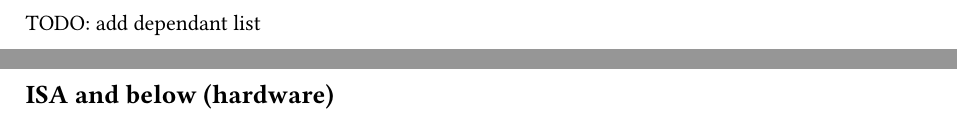
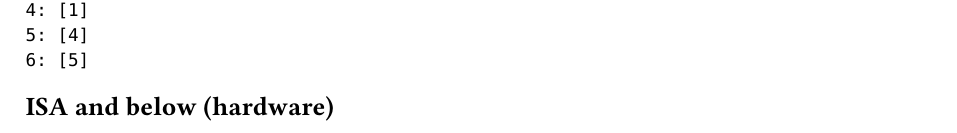
Before and after one commit to federico123579/HPPS24-Quantum-Simulation, a Typst document (docs/documentation.typ): two parts of pages 3 and 4 of 4 before the commit and part of page 4 of 4 after it, the two joined at a grey line, cut at the place of the change. Compiled offline with Typst 0.15.

Commit message:
add dependants list

````diff
--- a/docs/documentation.typ
+++ b/docs/documentation.typ
@@ -97,4 +97,3 @@ The dependency list contains for each instruction, the list of instructions on w
 
 The dependecy list contains for each instruction, the list of instructions that depend on it.
 
-TODO: add dependant list
@@ -101,2 +105,6 @@ TODO: add dependant list
+4: [1]
+5: [4]
+6: [5]
+```
 
 == ISA and below (hardware)
````
Also changed, not shown: docs/documentation.typ (5 more changed lines).
